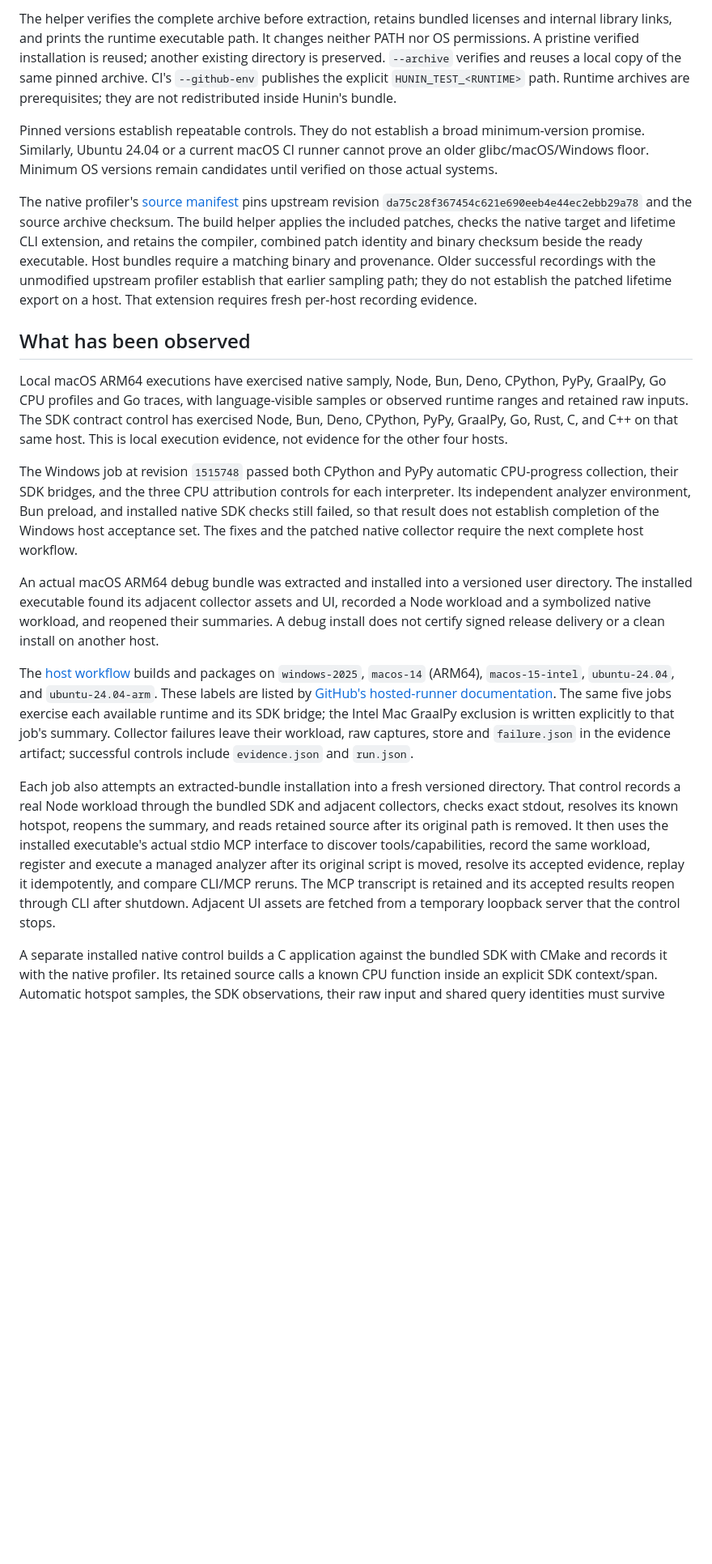
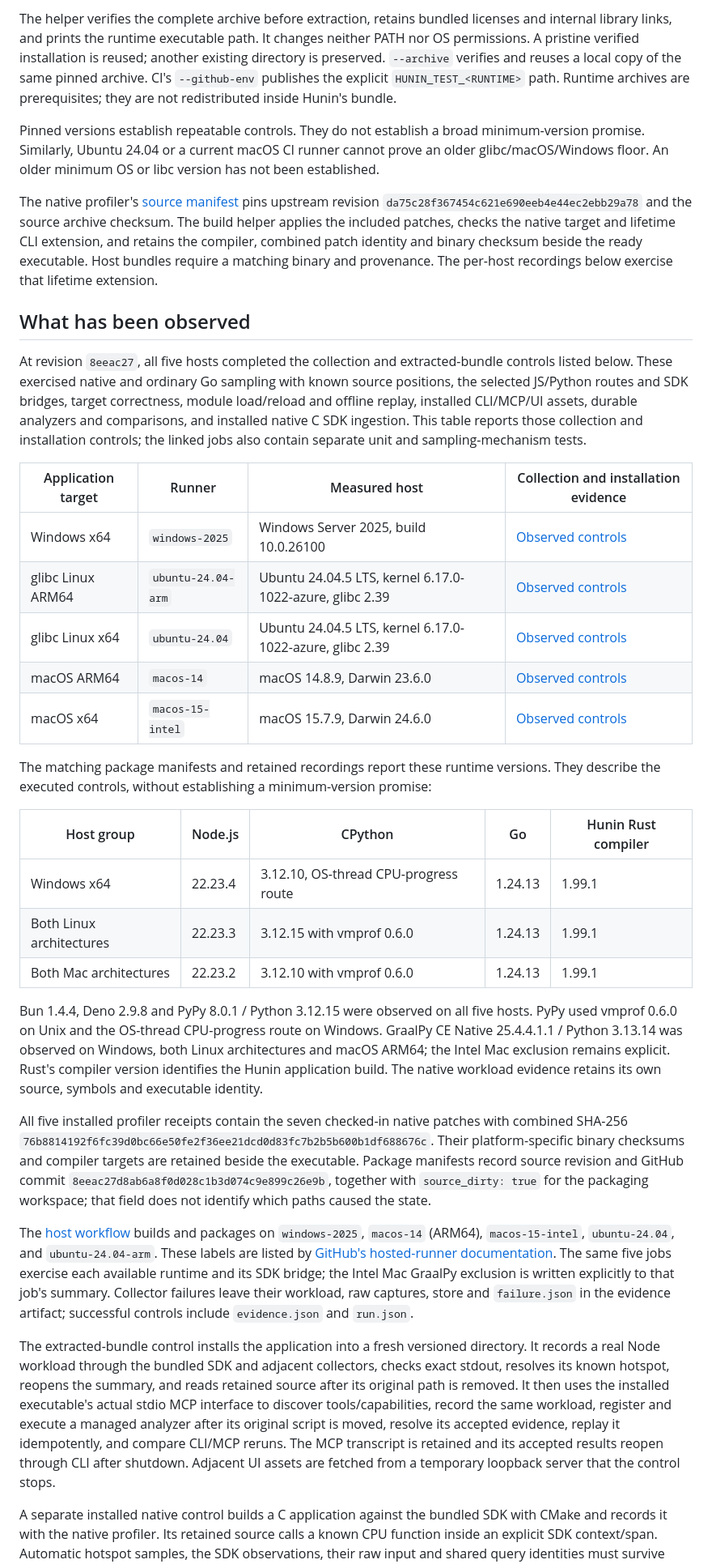
Before and after one commit to fatihguzeldev/hunin, a Markdown page: docs/support.md, the part around one of its changes. Shown at 81% size. GitHub-like rendering; blank space fills up the shorter version.

Commit message:
Publish measured host baselines and native collection prerequisites

```diff
--- a/docs/support.md
+++ b/docs/support.md
@@ -33,21 +33,37 @@ python3 distribution/fetch_runtime.py bun --platform macos-arm64 --destination /
 
 The helper verifies the complete archive before extraction, retains bundled licenses and internal library links, and prints the runtime executable path. It changes neither PATH nor OS permissions. A pristine verified installation is reused; another existing directory is preserved. `--archive` verifies and reuses a local copy of the same pinned archive. CI's `--github-env` publishes the explicit `HUNIN_TEST_<RUNTIME>` path. Runtime archives are prerequisites; they are not redistributed inside Hunin's bundle.
 
-Pinned versions establish repeatable controls. They do not establish a broad minimum-version promise. Similarly, Ubuntu 24.04 or a current macOS CI runner cannot prove an older glibc/macOS/Windows floor. Minimum OS versions remain candidates until verified on those actual systems.
+Pinned versions establish repeatable controls. They do not establish a broad minimum-version promise. Similarly, Ubuntu 24.04 or a current macOS CI runner cannot prove an older glibc/macOS/Windows floor. An older minimum OS or libc version has not been established.
 
-The native profiler's [source manifest](../collectors/native/manifest.json) pins upstream revision `da75c28f367454c621e690eeb4e44ec2ebb29a78` and the source archive checksum. The build helper applies the included patches, checks the native target and lifetime CLI extension, and retains the compiler, combined patch identity and binary checksum beside the ready executable. Host bundles require a matching binary and provenance. Older successful recordings with the unmodified upstream profiler establish that earlier sampling path; they do not establish the patched lifetime export on a host. That extension requires fresh per-host recording evidence.
+The native profiler's [source manifest](../collectors/native/manifest.json) pins upstream revision `da75c28f367454c621e690eeb4e44ec2ebb29a78` and the source archive checksum. The build helper applies the included patches, checks the native target and lifetime CLI extension, and retains the compiler, combined patch identity and binary checksum beside the ready executable. Host bundles require a matching binary and provenance. The per-host recordings below exercise that lifetime extension.
 
 ## What has been observed
 
-Local macOS ARM64 executions have exercised native samply, Node, Bun, Deno, CPython, PyPy, GraalPy, Go CPU profiles and Go traces, with language-visible samples or observed runtime ranges and retained raw inputs. The SDK contract control has exercised Node, Bun, Deno, CPython, PyPy, GraalPy, Go, Rust, C, and C++ on that same host. This is local execution evidence, not evidence for the other four hosts.
+At revision `8eeac27`, all five hosts completed the collection and extracted-bundle controls listed below. These exercised native and ordinary Go sampling with known source positions, the selected JS/Python routes and SDK bridges, target correctness, module load/reload and offline replay, installed CLI/MCP/UI assets, durable analyzers and comparisons, and installed native C SDK ingestion. This table reports those collection and installation controls; the linked jobs also contain separate unit and sampling-mechanism tests.
 
-The Windows job at revision `1515748` passed both CPython and PyPy automatic CPU-progress collection, their SDK bridges, and the three CPU attribution controls for each interpreter. Its independent analyzer environment, Bun preload, and installed native SDK checks still failed, so that result does not establish completion of the Windows host acceptance set. The fixes and the patched native collector require the next complete host workflow.
+| Application target | Runner | Measured host | Collection and installation evidence |
+| --- | --- | --- | --- |
+| Windows x64 | `windows-2025` | Windows Server 2025, build 10.0.26100 | [Observed controls](https://github.com/fatihguzeldev/hunin/actions/runs/40018789537/job/120637640348) |
+| glibc Linux ARM64 | `ubuntu-24.04-arm` | Ubuntu 24.04.5 LTS, kernel 6.17.0-1022-azure, glibc 2.39 | [Observed controls](https://github.com/fatihguzeldev/hunin/actions/runs/40018789537/job/120637639766) |
+| glibc Linux x64 | `ubuntu-24.04` | Ubuntu 24.04.5 LTS, kernel 6.17.0-1022-azure, glibc 2.39 | [Observed controls](https://github.com/fatihguzeldev/hunin/actions/runs/40018789537/job/120637640544) |
+| macOS ARM64 | `macos-14` | macOS 14.8.9, Darwin 23.6.0 | [Observed controls](https://github.com/fatihguzeldev/hunin/actions/runs/40018789537/job/120637640227) |
+| macOS x64 | `macos-15-intel` | macOS 15.7.9, Darwin 24.6.0 | [Observed controls](https://github.com/fatihguzeldev/hunin/actions/runs/40018789537/job/120637640245) |
 
-An actual macOS ARM64 debug bundle was extracted and installed into a versioned user directory. The installed executable found its adjacent collector assets and UI, recorded a Node workload and a symbolized native workload, and reopened their summaries. A debug install does not certify signed release delivery or a clean install on another host.
+The matching package manifests and retained recordings report these runtime versions. They describe the executed controls, without establishing a minimum-version promise:
+
+| Host group | Node.js | CPython | Go | Hunin Rust compiler |
+| --- | --- | --- | --- | --- |
+| Windows x64 | 22.23.4 | 3.12.10, OS-thread CPU-progress route | 1.24.13 | 1.99.1 |
+| Both Linux architectures | 22.23.3 | 3.12.15 with vmprof 0.6.0 | 1.24.13 | 1.99.1 |
+| Both Mac architectures | 22.23.2 | 3.12.10 with vmprof 0.6.0 | 1.24.13 | 1.99.1 |
+
+Bun 1.4.4, Deno 2.9.8 and PyPy 8.0.1 / Python 3.12.15 were observed on all five hosts. PyPy used vmprof 0.6.0 on Unix and the OS-thread CPU-progress route on Windows. GraalPy CE Native 25.4.4.1.1 / Python 3.13.14 was observed on Windows, both Linux architectures and macOS ARM64; the Intel Mac exclusion remains explicit. Rust's compiler version identifies the Hunin application build. The native workload evidence retains its own source, symbols and executable identity.
+
+All five installed profiler receipts contain the seven checked-in native patches with combined SHA-256 `76b8814192f6fc39d0bc66e50fe2f36ee21dcd0d83fc7b2b5b600b1df688676c`. Their platform-specific binary checksums and compiler targets are retained beside the executable. Package manifests record source revision and GitHub commit `8eeac27d8ab6a8f0d028c1b3d074c9e899c26e9b`, together with `source_dirty: true` for the packaging workspace; that field does not identify which paths caused the state.
 
 The [host workflow](../.github/workflows/ci.yml) builds and packages on `windows-2025`, `macos-14` (ARM64), `macos-15-intel`, `ubuntu-24.04`, and `ubuntu-24.04-arm`. These labels are listed by [GitHub's hosted-runner documentation](https://docs.github.com/en/actions/reference/runners/github-hosted-runners). The same five jobs exercise each available runtime and its SDK bridge; the Intel Mac GraalPy exclusion is written explicitly to that job's summary. Collector failures leave their workload, raw captures, store and `failure.json` in the evidence artifact; successful controls include `evidence.json` and `run.json`.
 
-Each job also attempts an extracted-bundle installation into a fresh versioned directory. That control records a real Node workload through the bundled SDK and adjacent collectors, checks exact stdout, resolves its known hotspot, reopens the summary, and reads retained source after its original path is removed. It then uses the installed executable's actual stdio MCP interface to discover tools/capabilities, record the same workload, register and execute a managed analyzer after its original script is moved, resolve its accepted evidence, replay it idempotently, and compare CLI/MCP reruns. The MCP transcript is retained and its accepted results reopen through CLI after shutdown. Adjacent UI assets are fetched from a temporary loopback server that the control stops.
+The extracted-bundle control installs the application into a fresh versioned directory. It records a real Node workload through the bundled SDK and adjacent collectors, checks exact stdout, resolves its known hotspot, reopens the summary, and reads retained source after its original path is removed. It then uses the installed executable's actual stdio MCP interface to discover tools/capabilities, record the same workload, register and execute a managed analyzer after its original script is moved, resolve its accepted evidence, replay it idempotently, and compare CLI/MCP reruns. The MCP transcript is retained and its accepted results reopen through CLI after shutdown. Adjacent UI assets are fetched from a temporary loopback server that the control stops.
 
 A separate installed native control builds a C application against the bundled SDK with CMake and records it with the native profiler. Its retained source calls a known CPU function inside an explicit SDK context/span. Automatic hotspot samples, the SDK observations, their raw input and shared query identities must survive reopening. This controlled source relationship does not establish general per-request CPU ownership or map unrelated thread namespaces.
 
```
Also changed, not shown: other parts of docs/support.md (+6 -6 lines), docs/installation.md (+4 -4 lines).
